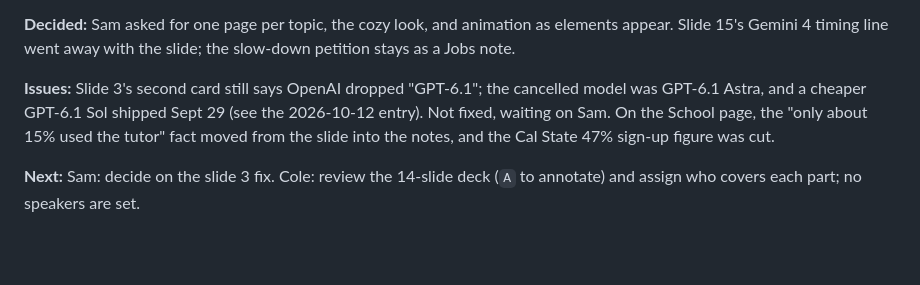
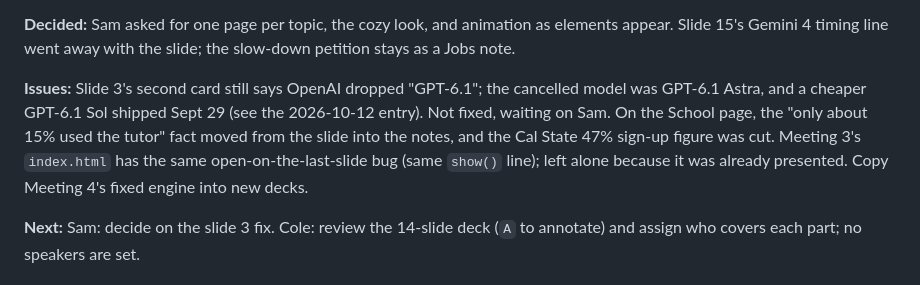
Before and after one commit to pcolee/explorAI, a Markdown page: docs/agent-log.md, the part around one of its changes. Drawn GitHub-style; blank space fills up the shorter version.

Commit message:
Handoff 2026-10-13: log the open-on-last-slide fix

```diff
--- a/docs/agent-log.md
+++ b/docs/agent-log.md
@@ -19,7 +20,7 @@ Remove a line once it is answered and note the answer in that day's entry.
 
 **Decided:** Sam asked for one page per topic, the cozy look, and animation as elements appear. Slide 15's Gemini 4 timing line went away with the slide; the slow-down petition stays as a Jobs note.
 
-**Issues:** Slide 3's second card still says OpenAI dropped "GPT-6.1"; the cancelled model was GPT-6.1 Astra, and a cheaper GPT-6.1 Sol shipped Sept 29 (see the 2026-10-12 entry). Not fixed, waiting on Sam. On the School page, the "only about 15% used the tutor" fact moved from the slide into the notes, and the Cal State 47% sign-up figure was cut.
+**Issues:** Slide 3's second card still says OpenAI dropped "GPT-6.1"; the cancelled model was GPT-6.1 Astra, and a cheaper GPT-6.1 Sol shipped Sept 29 (see the 2026-10-12 entry). Not fixed, waiting on Sam. On the School page, the "only about 15% used the tutor" fact moved from the slide into the notes, and the Cal State 47% sign-up figure was cut. Meeting 3's `index.html` has the same open-on-the-last-slide bug (same `show()` line); left alone because it was already presented. Copy Meeting 4's fixed engine into new decks.
 
 **Next:** Sam: decide on the slide 3 fix. Cole: review the 14-slide deck (`A` to annotate) and assign who covers each part; no speakers are set.
 
```
Also changed, not shown: other parts of docs/agent-log.md (+1 -0 lines).
